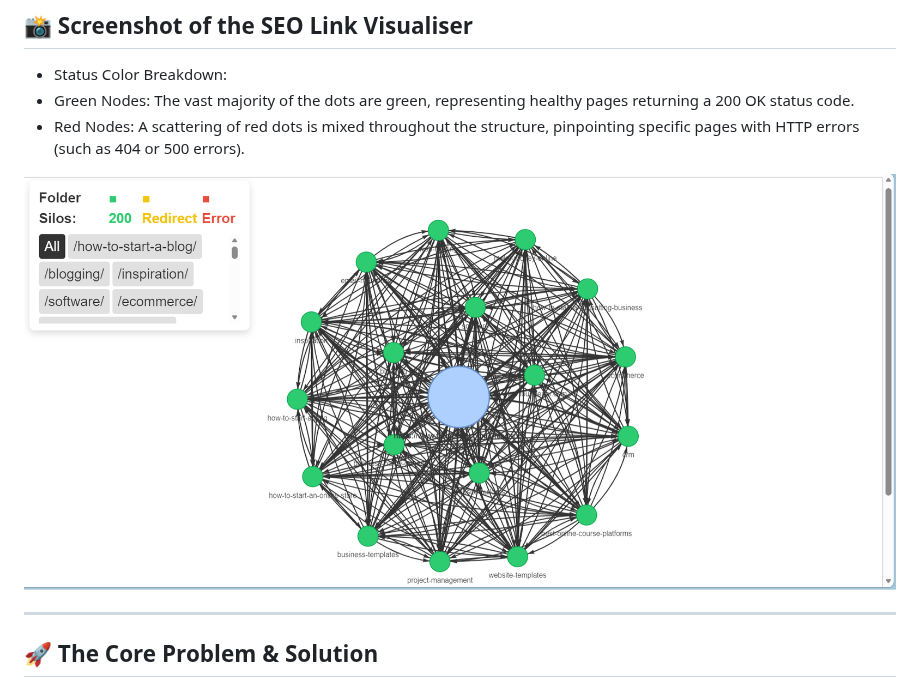
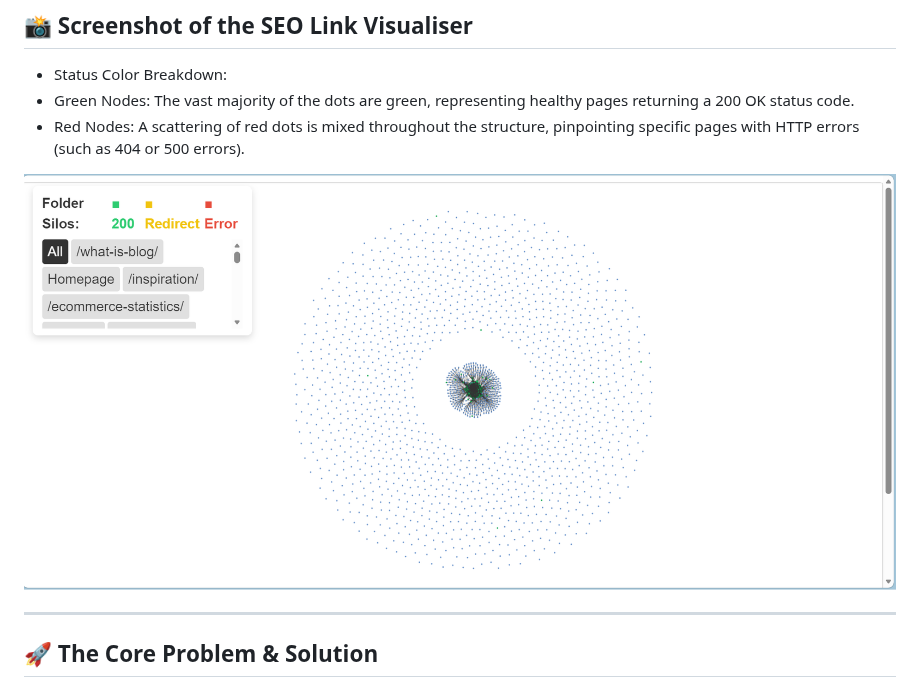
Before and after one commit to reory/web-atlas, a Markdown page: README.md, the part around the change. Rendered like a GitHub page; pictures changed too: screenshots/webatlas.png (deleted), screenshots/webatlas1.png (added).

Commit message:
Added updated screenshot.

```diff
--- a/README.md
+++ b/README.md
@@ -21,7 +21,7 @@ WebAtlas is a Python-based technical SEO tool that transforms flat Screaming Fro
 - Green Nodes: The vast majority of the dots are green, representing healthy pages returning a 200 OK status code.
 - Red Nodes: A scattering of red dots is mixed throughout the structure, pinpointing specific pages with HTTP errors (such as 404 or 500 errors).
 
-![](screenshots/webatlas.png)
+![](screenshots/webatlas1.png)
 
 ---
 
```
Also changed, not shown: 2 other files.
